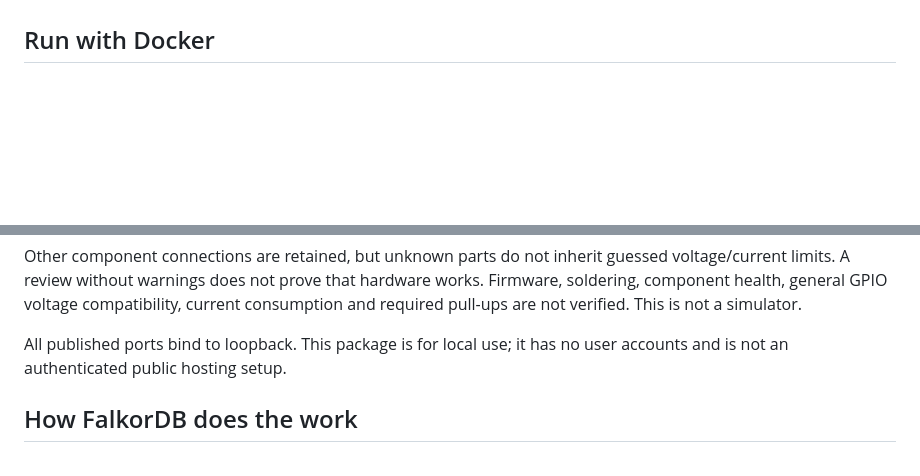
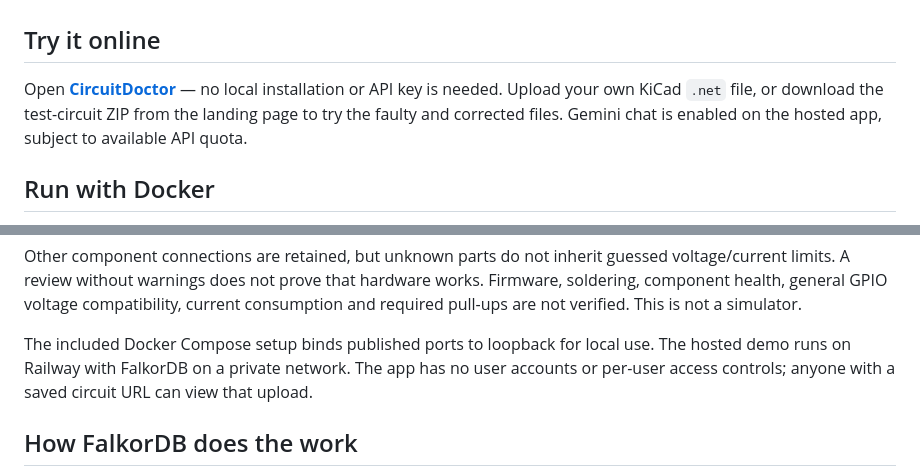
Before and after one commit to n0y0nD/CircuitDoctor, a Markdown page: README.md, 2 parts joined by grey strips. Rendered like a GitHub page; blank space fills up the shorter version.

Commit message:
Add live CircuitDoctor website and hosted usage instructions

```diff
--- a/README.md
+++ b/README.md
@@ -16,6 +17,13 @@ and a result with no warnings does not certify that hardware is safe or working.
 [Run locally](#run-with-docker) · [Try the test circuits](#try-it-without-kicad) ·
 [Graph model](#how-falkordb-does-the-work) · [Queries](#queries-the-product-runs) ·
 [Supported checks](#what-works) · [Development](#develop-locally)
+
+## Try it online
+
+Open **[CircuitDoctor](https://circuitdoctor-production.up.railway.app/)** — no local
+installation or API key is needed. Upload your own KiCad `.net` file, or download
+the test-circuit ZIP from the landing page to try the faulty and corrected files.
+Gemini chat is enabled on the hosted app, subject to available API quota.
 
 ## Run with Docker
 
@@ -170,8 +178,10 @@ voltage/current limits. A review without warnings does not prove that hardware
 works. Firmware, soldering, component health, general GPIO voltage compatibility,
 current consumption and required pull-ups are not verified. This is not a simulator.
 
-All published ports bind to loopback. This package is for local use; it has no
-user accounts and is not an authenticated public hosting setup.
+The included Docker Compose setup binds published ports to loopback for local use.
+The hosted demo runs on Railway with FalkorDB on a private network. The app has no
+user accounts or per-user access controls; anyone with a saved circuit URL can
+view that upload.
 
 ## How FalkorDB does the work
 
```
Also changed, not shown: other parts of README.md (+1 -0 lines).
